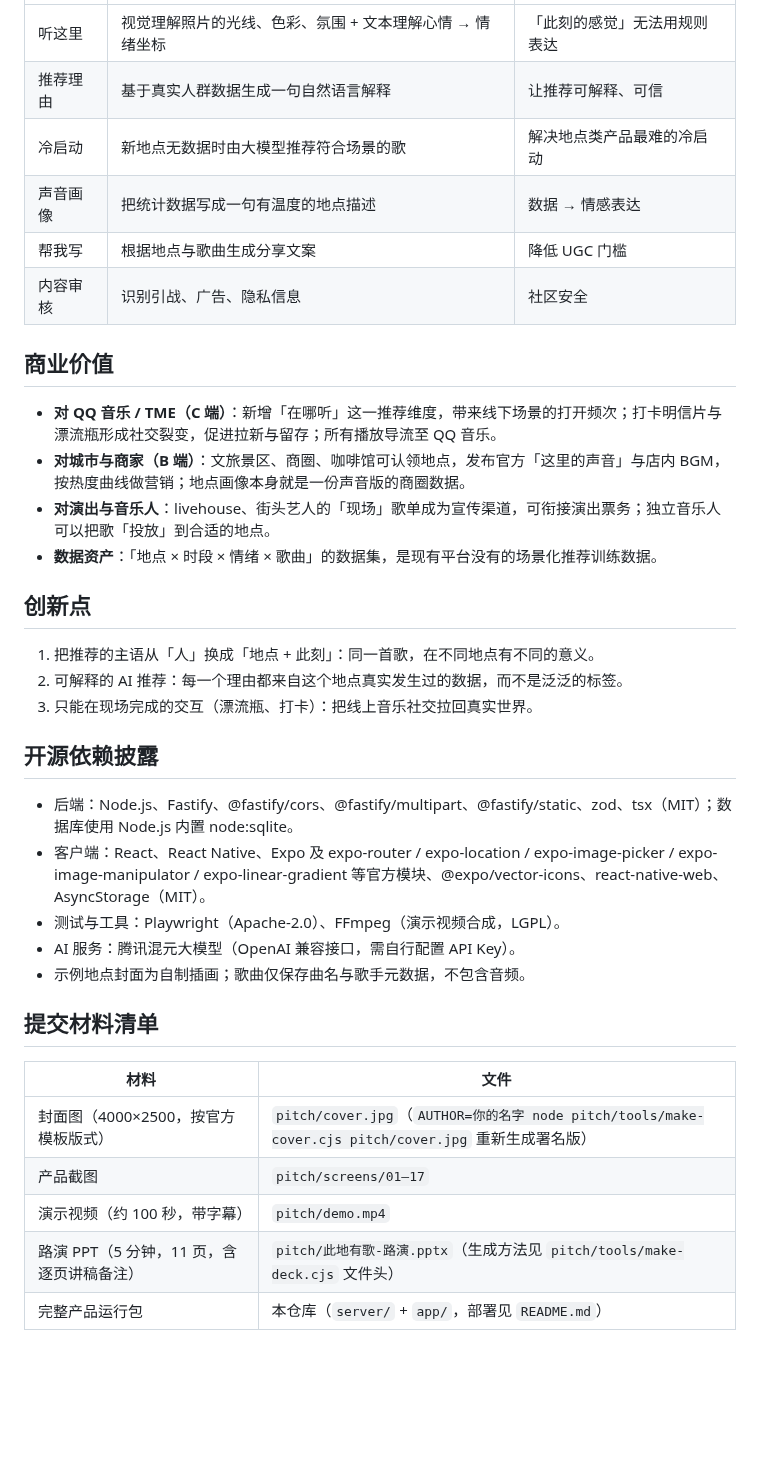
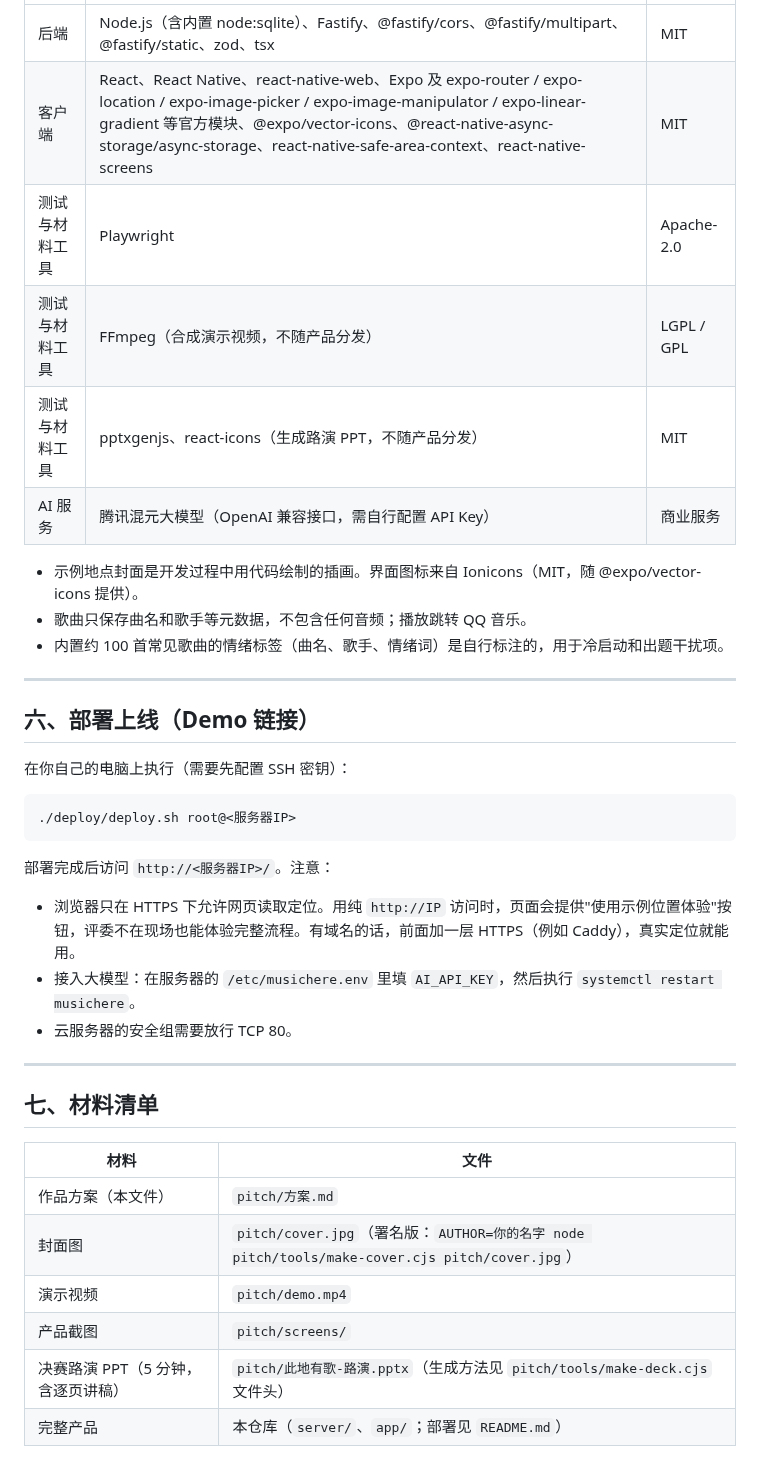
Before and after one commit to QHY8IV/MusicHere, a Markdown page: pitch/方案.md, the part around one of its changes. Rendered like a GitHub page; blank space fills up the shorter version.

````diff
--- a/pitch/方案.md
+++ b/pitch/方案.md
@@ -60,38 +114,40 @@
 | --- | --- | --- |
-| 听这里 | 视觉理解照片的光线、色彩、氛围 + 文本理解心情 → 情绪坐标 | 「此刻的感觉」无法用规则表达 |
-| 推荐理由 | 基于真实人群数据生成一句自然语言解释 | 让推荐可解释、可信 |
-| 冷启动 | 新地点无数据时由大模型推荐符合场景的歌 | 解决地点类产品最难的冷启动 |
-| 声音画像 | 把统计数据写成一句有温度的地点描述 | 数据 → 情感表达 |
-| 帮我写 | 根据地点与歌曲生成分享文案 | 降低 UGC 门槛 |
-| 内容审核 | 识别引战、广告、隐私信息 | 社区安全 |
+| 后端 | Node.js（含内置 node:sqlite）、Fastify、@fastify/cors、@fastify/multipart、@fastify/static、zod、tsx | MIT |
+| 客户端 | React、React Native、react-native-web、Expo 及 expo-router / expo-location / expo-image-picker / expo-image-manipulator / expo-linear-gradient 等官方模块、@expo/vector-icons、@react-native-async-storage/async-storage、react-native-safe-area-context、react-native-screens | MIT |
+| 测试与材料工具 | Playwright | Apache-2.0 |
+| 测试与材料工具 | FFmpeg（合成演示视频，不随产品分发） | LGPL / GPL |
+| 测试与材料工具 | pptxgenjs、react-icons（生成路演 PPT，不随产品分发） | MIT |
+| AI 服务 | 腾讯混元大模型（OpenAI 兼容接口，需自行配置 API Key） | 商业服务 |
 
-## 商业价值
+- 示例地点封面是开发过程中用代码绘制的插画。界面图标来自 Ionicons（MIT，随 @expo/vector-icons 提供）。
+- 歌曲只保存曲名和歌手等元数据，不包含任何音频；播放跳转 QQ 音乐。
+- 内置约 100 首常见歌曲的情绪标签（曲名、歌手、情绪词）是自行标注的，用于冷启动和出题干扰项。
 
-- **对 QQ 音乐 / TME（C 端）**：新增「在哪听」这一推荐维度，带来线下场景的打开频次；打卡明信片与漂流瓶形成社交裂变，促进拉新与留存；所有播放导流至 QQ 音乐。
-- **对城市与商家（B 端）**：文旅景区、商圈、咖啡馆可认领地点，发布官方「这里的声音」与店内 BGM，按热度曲线做营销；地点画像本身就是一份声音版的商圈数据。
-- **对演出与音乐人**：livehouse、街头艺人的「现场」歌单成为宣传渠道，可衔接演出票务；独立音乐人可以把歌「投放」到合适的地点。
-- **数据资产**：「地点 × 时段 × 情绪 × 歌曲」的数据集，是现有平台没有的场景化推荐训练数据。
+---
 
-## 创新点
+## 六、部署上线（Demo 链接）
 
-1. 把推荐的主语从「人」换成「地点 + 此刻」：同一首歌，在不同地点有不同的意义。
-2. 可解释的 AI 推荐：每一个理由都来自这个地点真实发生过的数据，而不是泛泛的标签。
-3. 只能在现场完成的交互（漂流瓶、打卡）：把线上音乐社交拉回真实世界。
+在你自己的电脑上执行（需要先配置 SSH 密钥）：
 
-## 开源依赖披露
+```bash
+./deploy/deploy.sh root@<服务器IP>
+```
 
-- 后端：Node.js、Fastify、@fastify/cors、@fastify/multipart、@fastify/static、zod、tsx（MIT）；数据库使用 Node.js 内置 node:sqlite。
-- 客户端：React、React Native、Expo 及 expo-router / expo-location / expo-image-picker / expo-image-manipulator / expo-linear-gradient 等官方模块、@expo/vector-icons、react-native-web、AsyncStorage（MIT）。
-- 测试与工具：Playwright（Apache-2.0）、FFmpeg（演示视频合成，LGPL）。
-- AI 服务：腾讯混元大模型（OpenAI 兼容接口，需自行配置 API Key）。
-- 示例地点封面为自制插画；歌曲仅保存曲名与歌手元数据，不包含音频。
+部署完成后访问 `http://<服务器IP>/`。注意：
 
-## 提交材料清单
+- 浏览器只在 HTTPS 下允许网页读取定位。用纯 `http://IP` 访问时，页面会提供"使用示例位置体验"按钮，评委不在现场也能体验完整流程。有域名的话，前面加一层 HTTPS（例如 Caddy），真实定位就能用。
+- 接入大模型：在服务器的 `/etc/musichere.env` 里填 `AI_API_KEY`，然后执行 `systemctl restart musichere`。
+- 云服务器的安全组需要放行 TCP 80。
+
+---
+
+## 七、材料清单
 
 | 材料 | 文件 |
 | --- | --- |
-| 封面图（4000×2500，按官方模板版式） | `pitch/cover.jpg`（`AUTHOR=你的名字 node pitch/tools/make-cover.cjs pitch/cover.jpg` 重新生成署名版） |
-| 产品截图 | `pitch/screens/01–17` |
-| 演示视频（约 100 秒，带字幕） | `pitch/demo.mp4` |
-| 路演 PPT（5 分钟，11 页，含逐页讲稿备注） | `pitch/此地有歌-路演.pptx`（生成方法见 `pitch/tools/make-deck.cjs` 文件头） |
-| 完整产品运行包 | 本仓库（`server/` + `app/`，部署见 `README.md`） |
+| 作品方案（本文件） | `pitch/方案.md` |
+| 封面图 | `pitch/cover.jpg`（署名版：`AUTHOR=你的名字 node pitch/tools/make-cover.cjs pitch/cover.jpg`） |
+| 演示视频 | `pitch/demo.mp4` |
+| 产品截图 | `pitch/screens/` |
+| 决赛路演 PPT（5 分钟，含逐页讲稿） | `pitch/此地有歌-路演.pptx`（生成方法见 `pitch/tools/make-deck.cjs` 文件头） |
+| 完整产品 | 本仓库（`server/`、`app/`；部署见 `README.md`） |
````
Also changed, not shown: other parts of pitch/方案.md (+91 -37 lines), README.md (+9 -4 lines), pitch/cover.jpg, 3 other files.
